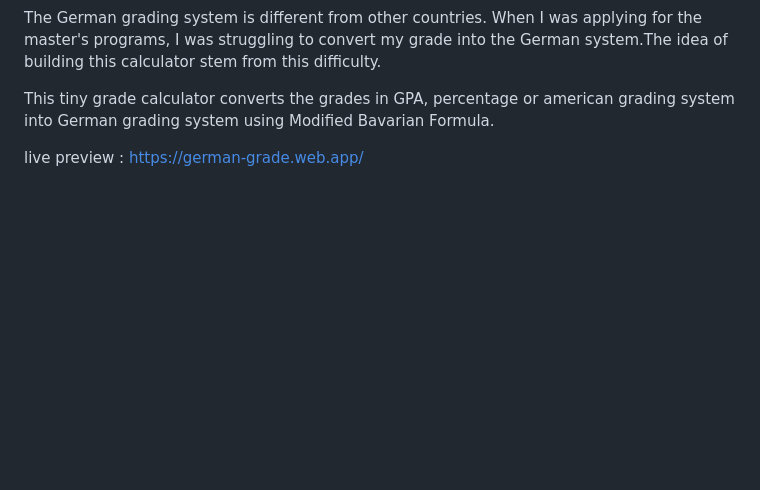
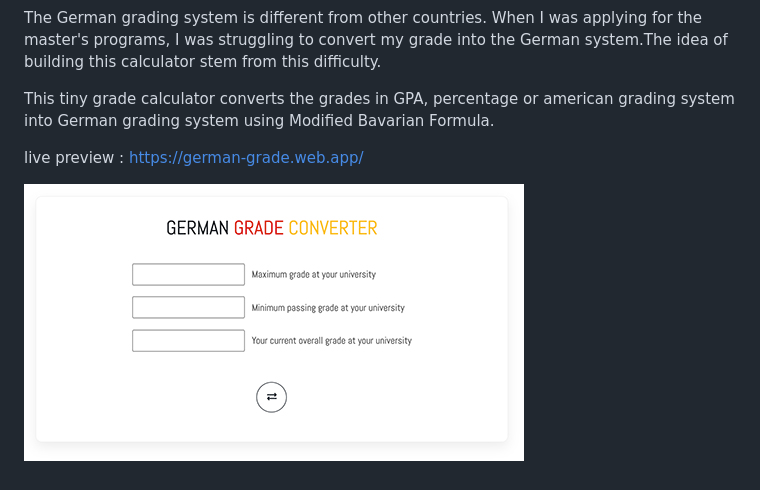
Before and after one commit to furkanarabul/german-grade, a Markdown page: README.md, the part around the change. Rendered like a GitHub page; pictures changed too: preview.jpg (added); blank space fills up the shorter version.

```diff
--- a/README.md
+++ b/README.md
@@ -6,3 +6,5 @@ The German grading system is different from other countries. When I was applying
 This tiny grade calculator converts the grades in GPA, percentage or american grading system into German grading system using Modified Bavarian Formula.
 
 live preview : https://german-grade.web.app/
+
+![](preview.jpg)
```
